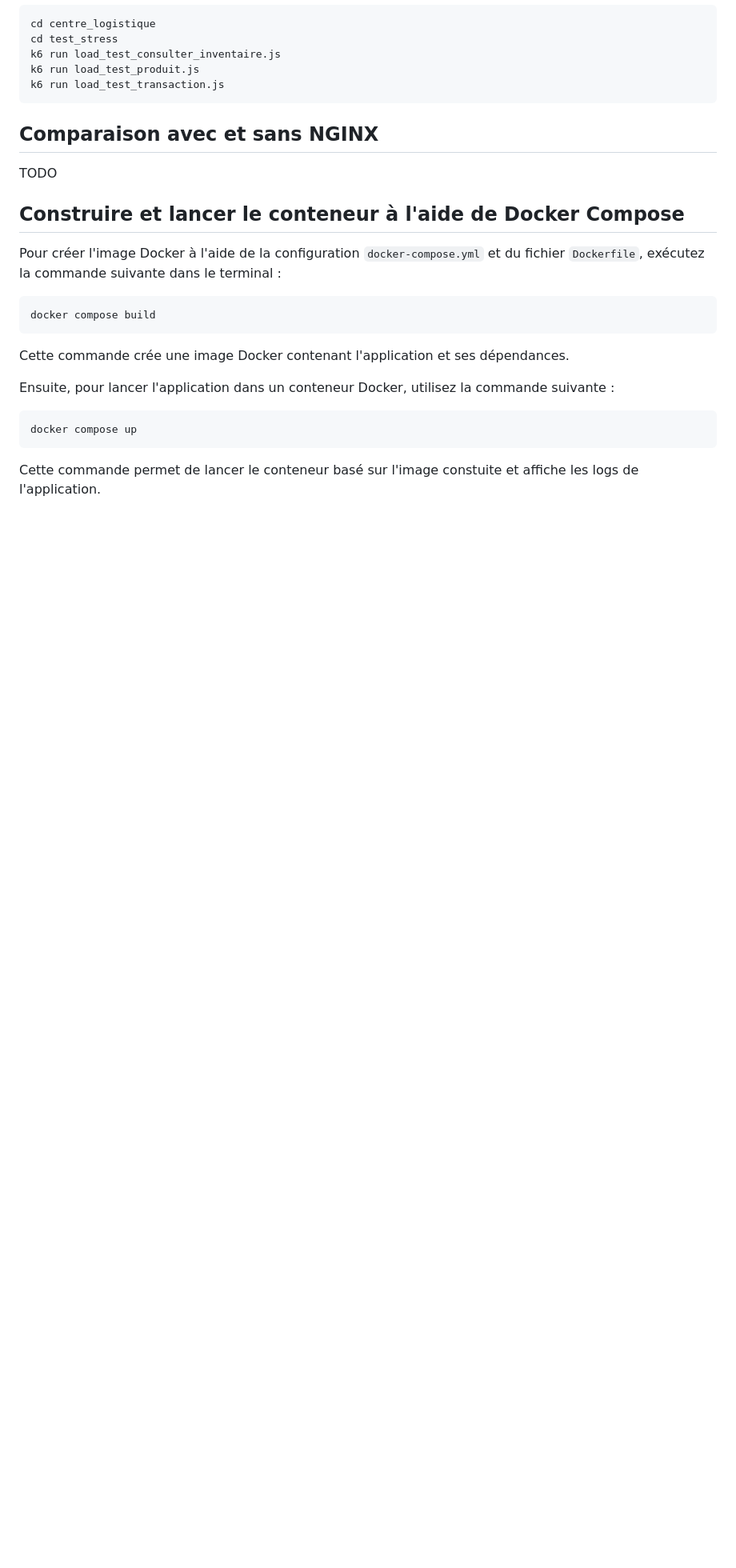
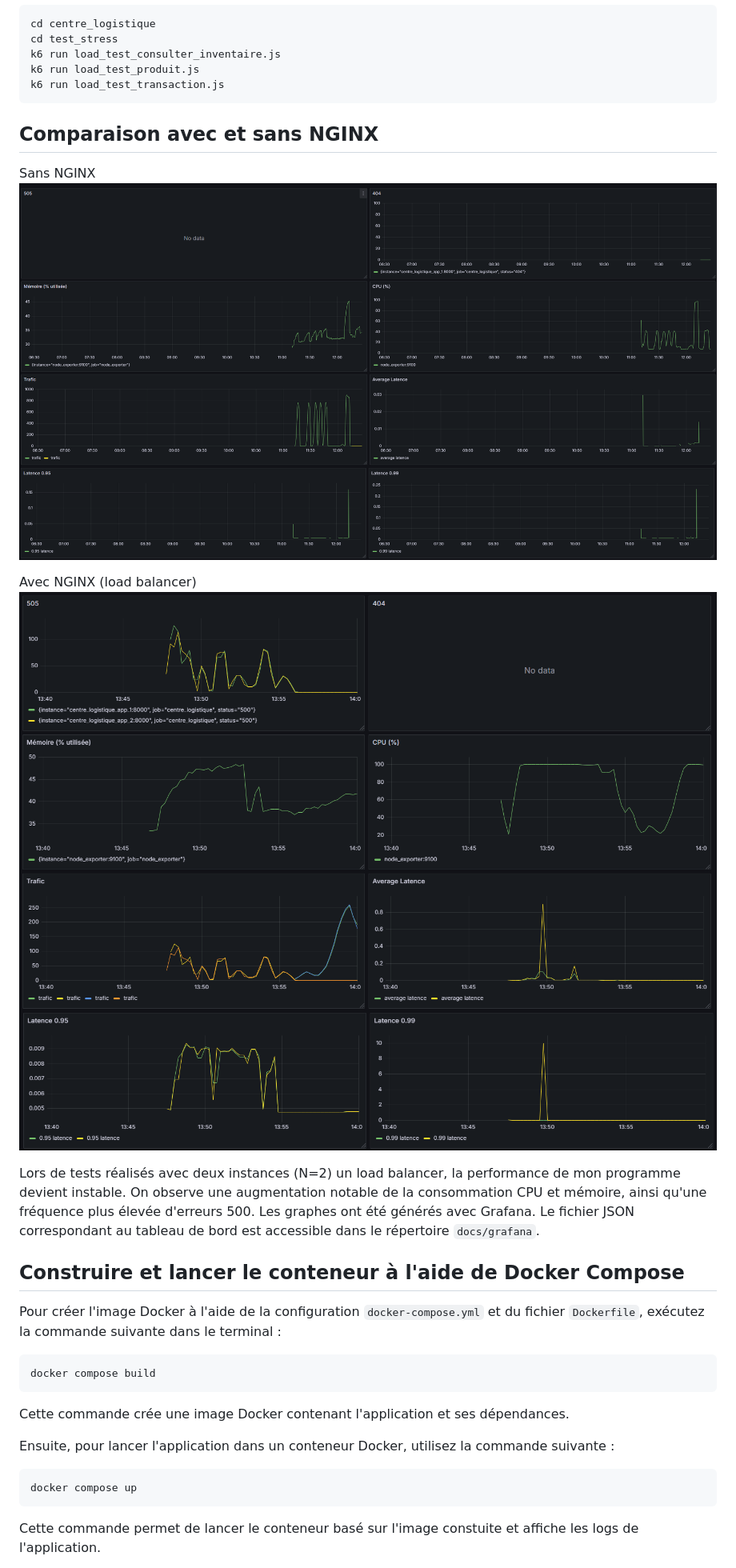
Before and after one commit to Barlow-Personal-Git/Projet_LOG430, a Markdown page: README.md, the part around the change printed below. Shown: that part at 80% size. Rendered like a GitHub page; blank space fills up the shorter version.

````diff
--- a/README.md
+++ b/README.md
@@ -85,7 +85,19 @@ k6 run load_test_transaction.js
 ```
 
 ## Comparaison avec et sans NGINX
-TODO
+
+Sans NGINX
+![alt text](docs/images/cl_part1.png)
+![alt text](docs/images/cl_part2.png)
+
+
+
+Avec NGINX (load balancer)
+![alt text](docs/images/cl_2_part1.png)
+![alt text](docs/images/cl_2_part2.png)
+
+
+Lors de tests réalisés avec deux instances (N=2) un load balancer, la performance de mon programme devient instable. On observe une augmentation notable de la consommation CPU et mémoire, ainsi qu'une fréquence plus élevée d'erreurs 500. Les graphes ont été générés avec Grafana. Le fichier JSON correspondant au tableau de bord est accessible dans le répertoire `docs/grafana`.
 
 
 ## Construire et lancer le conteneur à l'aide de Docker Compose
````
Also changed, not shown: other parts of README.md (+38 -11 lines), docs/ARC42/Ancien_Rapport_final_etape_1.md (+1 -1 lines).
